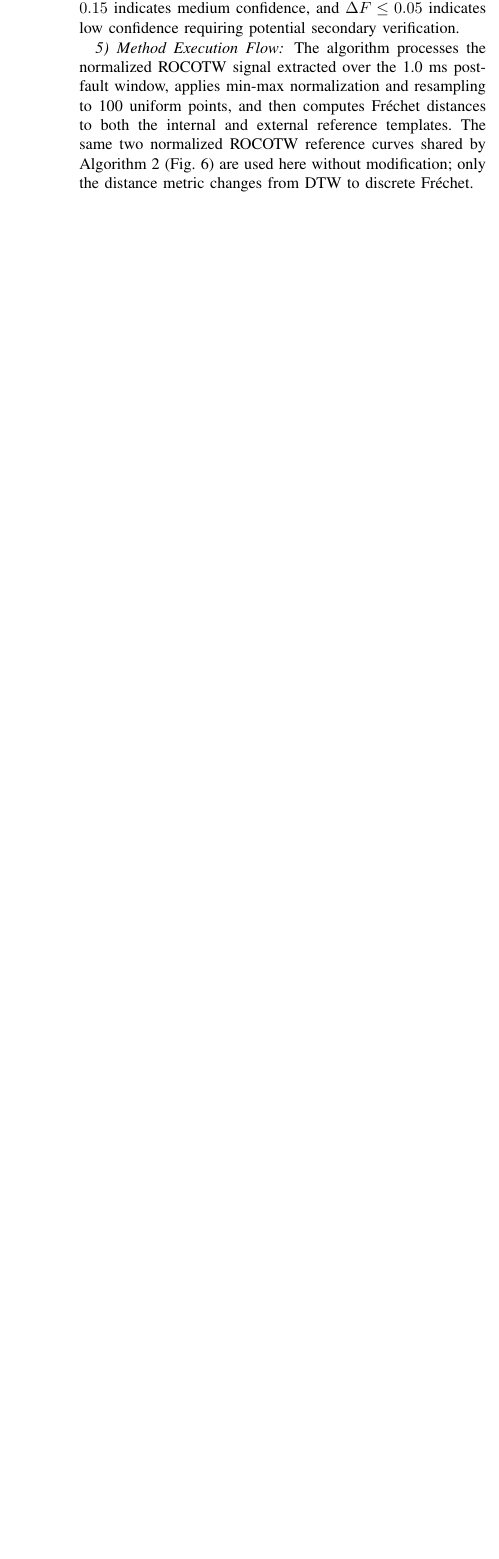
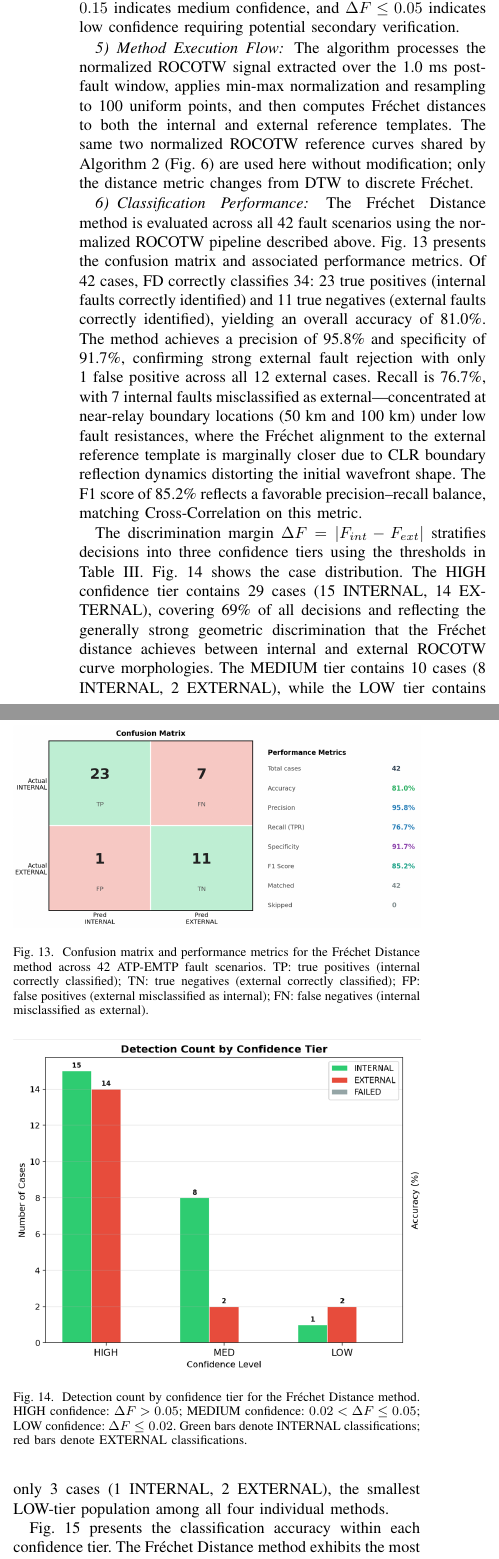
Before and after one commit to eeya7ya/ATP-HVDC-22-1, a LaTeX paper (main.tex): part of one column of page 12 of 20 before the commit and two parts of the columns of page 12 of 22 after it, the two joined at a grey line, cut so that both start at the same text, the shorter picture padded with empty space. Compiled offline with pdfLaTeX.

Commit message:
DSADSADSA

```diff
--- a/main.tex
+++ b/main.tex
@@ -1094,3 +1094,60 @@ Additionally, a confidence metric is defined based on the discrimination margin:
 
 The algorithm processes the normalized ROCOTW signal extracted over the 1.0~ms post-fault window, applies min-max normalization and resampling to 100 uniform points, and then computes Fréchet distances to both the internal and external reference templates. The same two normalized ROCOTW reference curves shared by Algorithm~2 (Fig.~\ref{fig:reference_curves}) are used here without modification; only the distance metric changes from DTW to discrete Fréchet.
 
+\subsubsection{Classification Performance}
+
+The Fr\'{e}chet Distance method is evaluated across all 42 fault
+scenarios using the normalized ROCOTW pipeline described above.
+Fig.~\ref{fig:fd_confusion} presents the confusion matrix and
+associated performance metrics. Of 42 cases, FD correctly classifies
+34: 23 true positives (internal faults correctly identified) and
+11 true negatives (external faults correctly identified), yielding
+an overall accuracy of 81.0\%. The method achieves a precision of
+95.8\% and specificity of 91.7\%, confirming strong external fault
+rejection with only 1 false positive across all 12 external cases.
+Recall is 76.7\%, with 7 internal faults misclassified as
+external---concentrated at near-relay boundary locations (50~km and
+100~km) under low fault resistances, where the Fr\'{e}chet alignment
+to the external reference template is marginally closer due to CLR
+boundary reflection dynamics distorting the initial wavefront shape.
+The F1 score of 85.2\% reflects a favorable precision--recall balance,
+matching Cross-Correlation on this metric.
+
+\begin{figure}[!t]
+    \centering
+    \includegraphics[width=\columnwidth]{Confusion_Metrix.png}
+    \caption{Confusion matrix and performance metrics for the
+    Fr\'{e}chet Distance method across 42 ATP-EMTP fault scenarios.
+    TP: true positives (internal correctly classified); TN: true
+    negatives (external correctly classified); FP: false positives
+    (external misclassified as internal); FN: false negatives
+    (internal misclassified as external).}
+    \label{fig:fd_confusion}
+\end{figure}
+
+The discrimination margin $\Delta F = |F_{int} - F_{ext}|$ stratifies
+decisions into three confidence tiers using the thresholds in
+Table~\ref{tab:fd_parameters}. Fig.~\ref{fig:fd_confidence_tier}
+shows the case distribution. The HIGH confidence tier contains
+29 cases (15 INTERNAL, 14 EXTERNAL), covering 69\% of all decisions
+and reflecting the generally strong geometric discrimination that the
+Fr\'{e}chet distance achieves between internal and external ROCOTW
+curve morphologies. The MEDIUM tier contains 10 cases (8 INTERNAL,
+2 EXTERNAL), while the LOW tier contains only 3 cases (1 INTERNAL,
+2 EXTERNAL), the smallest LOW-tier population among all four
+individual methods.
+
+\begin{figure}[!t]
+    \centering
+    \includegraphics[width=\columnwidth]{Confidence_Tier.png}
+    \caption{Detection count by confidence tier for the Fr\'{e}chet
+    Distance method. HIGH confidence: $\Delta F > 0.05$; MEDIUM
+    confidence: $0.02 < \Delta F \leq 0.05$; LOW confidence:
+    $\Delta F \leq 0.02$. Green bars denote INTERNAL classifications;
+    red bars denote EXTERNAL classifications.}
+    \label{fig:fd_confidence_tier}
+\end{figure}
+
+Fig.~\ref{fig:fd_accuracy_tier} presents the classification accuracy
+within each confidence tier. The Fr\'{e}chet Distance method exhibits
+the most consistent tier-accuracy profile of all four individual
@@ -1096,0 +1171 @@ The algorithm processes the normalized ROCOTW signal extracted over the 1.0~ms p
+    \caption{Classification accuracy per confidence tier for the
```
Also changed, not shown: Accurecy_Per_Confidance_Tier.png (added), Confidence_Tier.png (added), Confusion_Metrix.png (added), main.tex (102 more changed lines).
